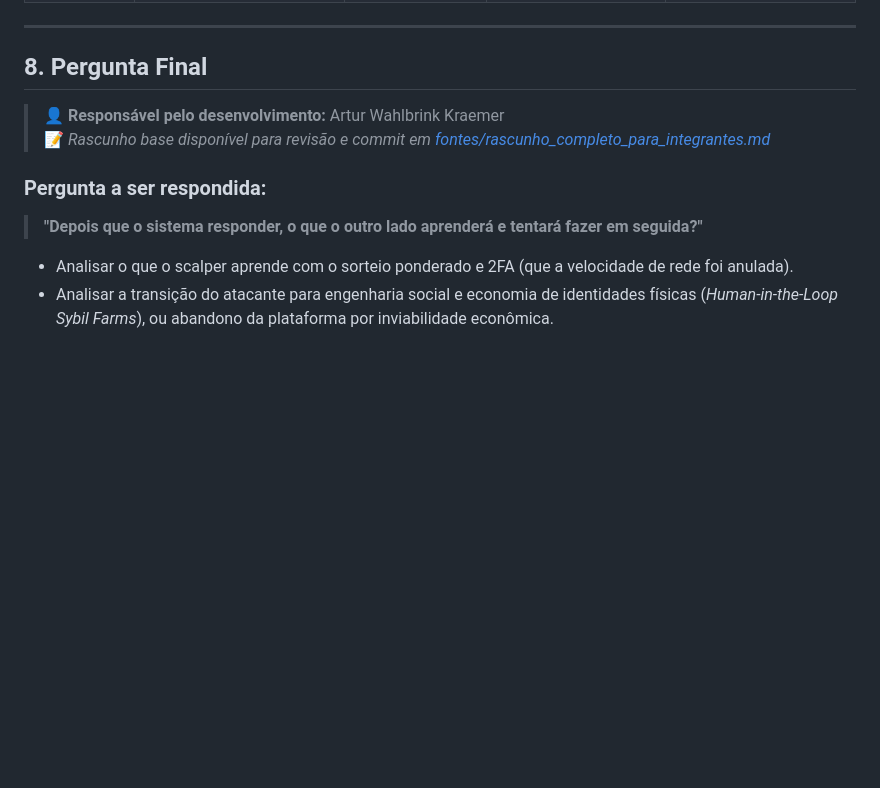
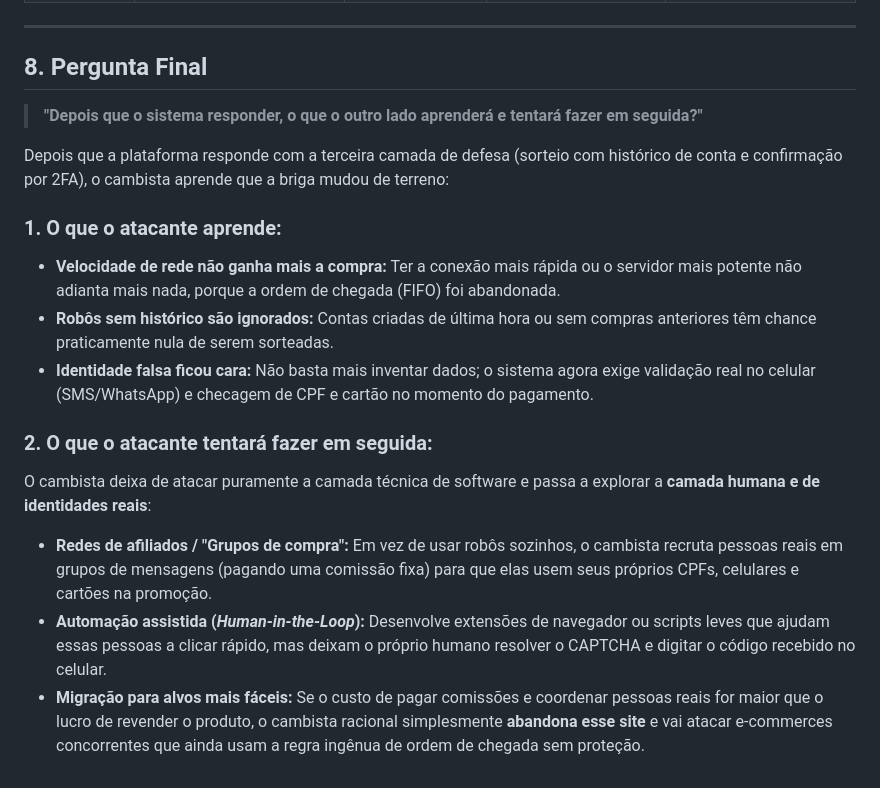
Before and after one commit to rodrigothoma/trabalho-adversarial, a Markdown page: README.md, the part around the change. Rendered like a GitHub page; blank space fills up the shorter version.

Commit message:
docs(pergunta-final): responde questao reflexiva sobre aprendizado e adaptacao do atacante

```diff
--- a/README.md
+++ b/README.md
@@ -597,11 +597,18 @@ Para garantir total conformidade com o **Critério 5 da Rubrica de Avaliação**
 
 ## 8. Pergunta Final
 
-> 👤 **Responsável pelo desenvolvimento:** Artur Wahlbrink Kraemer
-> 📝 *Rascunho base disponível para revisão e commit em [fontes/rascunho_completo_para_integrantes.md](fontes/rascunho_completo_para_integrantes.md)*
-
-### Pergunta a ser respondida:
 > **"Depois que o sistema responder, o que o outro lado aprenderá e tentará fazer em seguida?"**
 
-* Analisar o que o scalper aprende com o sorteio ponderado e 2FA (que a velocidade de rede foi anulada).
-* Analisar a transição do atacante para engenharia social e economia de identidades físicas (*Human-in-the-Loop Sybil Farms*), ou abandono da plataforma por inviabilidade econômica.
+Depois que a plataforma responde com a terceira camada de defesa (sorteio com histórico de conta e confirmação por 2FA), o cambista aprende que a briga mudou de terreno:
+
+### 1. O que o atacante aprende:
+* **Velocidade de rede não ganha mais a compra:** Ter a conexão mais rápida ou o servidor mais potente não adianta mais nada, porque a ordem de chegada (FIFO) foi abandonada.
+* **Robôs sem histórico são ignorados:** Contas criadas de última hora ou sem compras anteriores têm chance praticamente nula de serem sorteadas.
+* **Identidade falsa ficou cara:** Não basta mais inventar dados; o sistema agora exige validação real no celular (SMS/WhatsApp) e checagem de CPF e cartão no momento do pagamento.
+
+### 2. O que o atacante tentará fazer em seguida:
+O cambista deixa de atacar puramente a camada técnica de software e passa a explorar a **camada humana e de identidades reais**:
+
+* **Redes de afiliados / "Grupos de compra":** Em vez de usar robôs sozinhos, o cambista recruta pessoas reais em grupos de mensagens (pagando uma comissão fixa) para que elas usem seus próprios CPFs, celulares e cartões na promoção.
+* **Automação assistida (*Human-in-the-Loop*):** Desenvolve extensões de navegador ou scripts leves que ajudam essas pessoas a clicar rápido, mas deixam o próprio humano resolver o CAPTCHA e digitar o código recebido no celular.
+* **Migração para alvos mais fáceis:** Se o custo de pagar comissões e coordenar pessoas reais for maior que o lucro de revender o produto, o cambista racional simplesmente **abandona esse site** e vai atacar e-commerces concorrentes que ainda usam a regra ingênua de ordem de chegada sem proteção.
```
